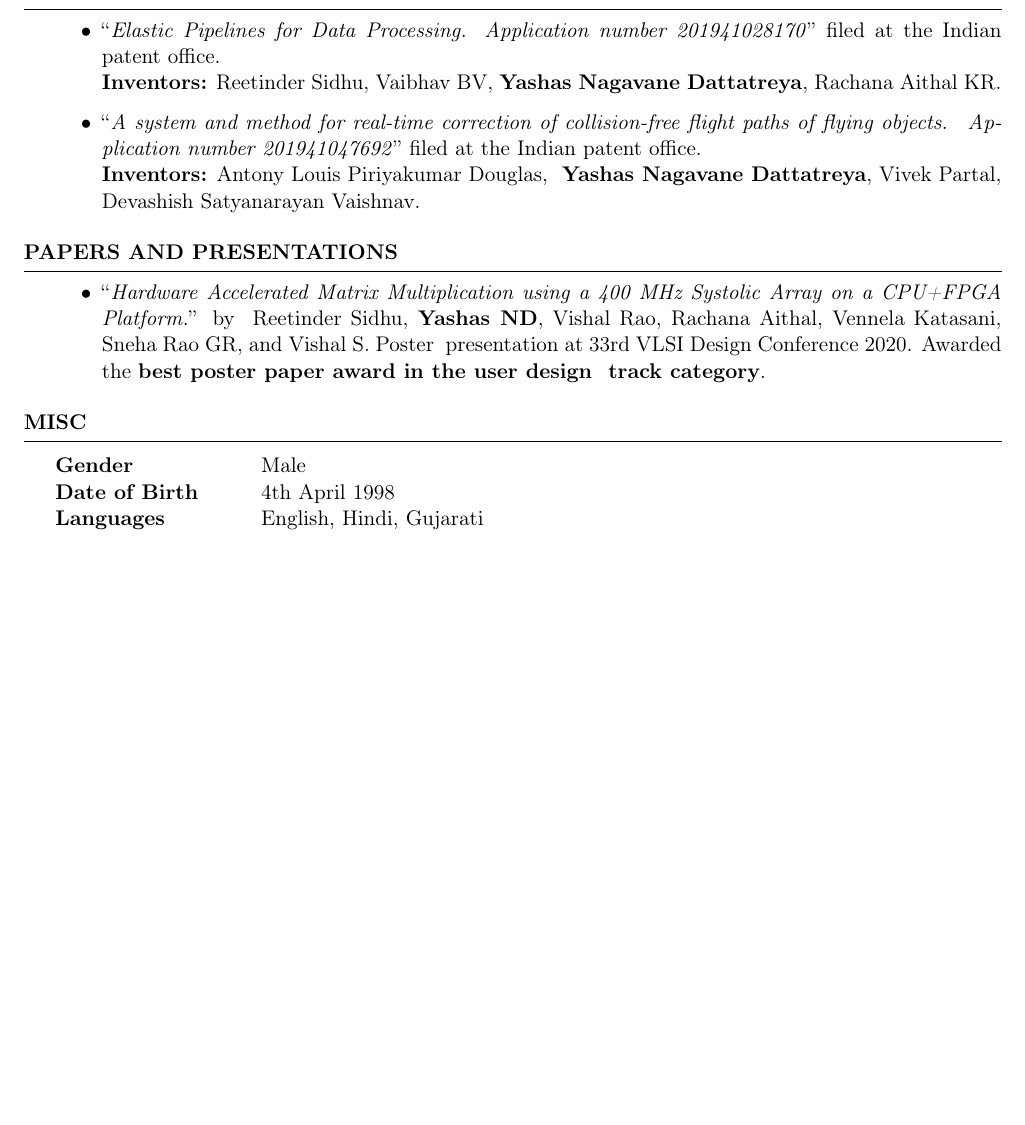
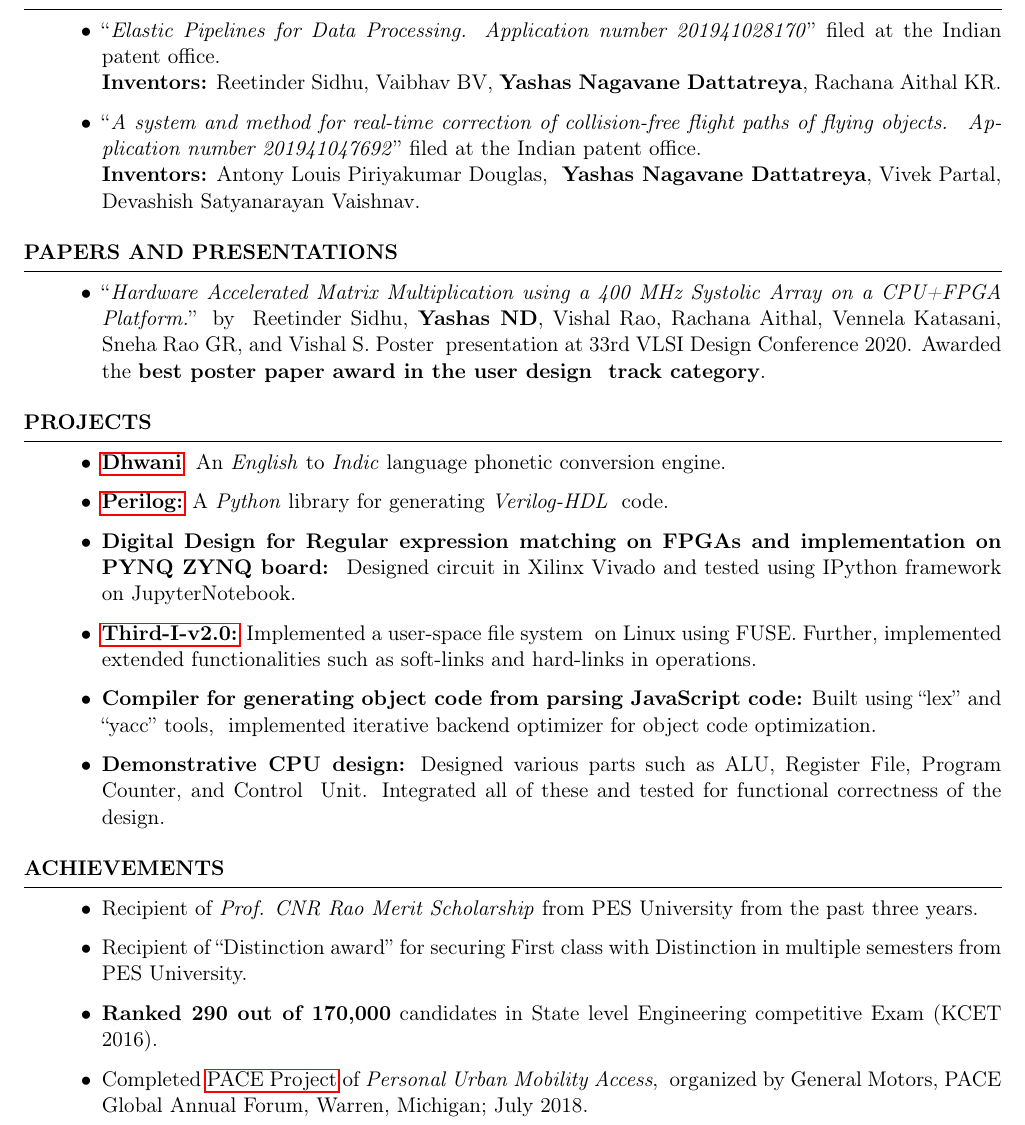
Before and after one commit to ndyashas/CV, a LaTeX CV (CV.tex): part of page 2 of 2, cut so that both start at the same text, the shorter picture padded with empty space. Compiled offline with pdfLaTeX.

Commit message:
Updated CV 13th Aug 2020

```diff
--- a/CV.tex
+++ b/CV.tex
@@ -167,14 +167,66 @@
 
 
 
+%----------------------------------------------------------------------------------------
+%	PROJECTS
+%----------------------------------------------------------------------------------------
 
-\begin{rSection}{Misc}
+\begin{rSection}{Projects}
 
-\begin{tabular}{ @{} >{\bfseries}l @{\hspace{6ex}} l }
-Gender \ & Male\\
-Date of Birth \ & 4th April 1998\\
-Languages \ & English, Hindi, Gujarati\\ \\
-\end{tabular}
+  \begin{itemize}
+
+  \item \textbf{\href{https://ndyashas.github.io/projects/Dhwani.html}{Dhwani}} \
+    An \textit{English} to \textit{Indic} language phonetic conversion engine.
+
+  \item \textbf{\href{https://github.com/verinyce/perilog}{Perilog:}} A \textit{Python} library for generating \textit{Verilog-HDL} \
+    code.
+
+  \item \textbf{Digital Design for Regular expression matching on FPGAs and implementation on PYNQ ZYNQ board:} \
+    Designed circuit in Xilinx Vivado and tested using IPython framework on JupyterNotebook.
+
+  \item \textbf{\href{https://github.com/ndyashas/Third-I-v2.0}{Third-I-v2.0:}} Implemented a user-space file system \
+    on Linux using FUSE. Further, implemented extended functionalities such as soft-links and hard-links in operations.
+
+  \item \textbf{Compiler for generating object code from parsing JavaScript code:} Built using ``lex'' and ``yacc'' tools, \
+    implemented iterative backend optimizer for object code optimization.
+
+  \item \textbf{Demonstrative CPU design:} Designed various parts such as ALU, Register File, Program Counter, and Control \
+    Unit. Integrated all of these and tested for functional correctness of the design.
+
+  \end{itemize}
 
 \end{rSection}
+
+
+%----------------------------------------------------------------------------------------
+%	ACHIEVEMENTS
+%----------------------------------------------------------------------------------------
+
+\begin{rSection}{Achievements}
+
+  \begin{itemize}
+
+  \item Recipient of \textit{Prof. CNR Rao Merit Scholarship} from PES University from the past three years.
+
+  \item Recipient of ``Distinction award'' for securing First class with Distinction in multiple semesters from PES University.
+
+  \item \textbf{Ranked 290 out of 170,000} candidates in State level Engineering competitive Exam (KCET 2016).
+
+  \item Completed \href{https://youtu.be/khK5RrpkqZM}{PACE Project} of \textit{Personal Urban Mobility Access}, \
+    organized by General Motors, PACE Global Annual Forum, Warren, Michigan; July 2018.
+
+  \end{itemize}
+
+\end{rSection}
+
+
+%% \begin{rSection}{Misc}
+
+%% \begin{tabular}{ @{} >{\bfseries}l @{\hspace{6ex}} l }
+%% Gender \ & Male\\
+%% Date of Birth \ & 19th February 1999\\
+%% Languages \ & English, Kannada, Hindi\\ \\
+%% \end{tabular}
+
+%% \end{rSection}
 \end{document}
```
